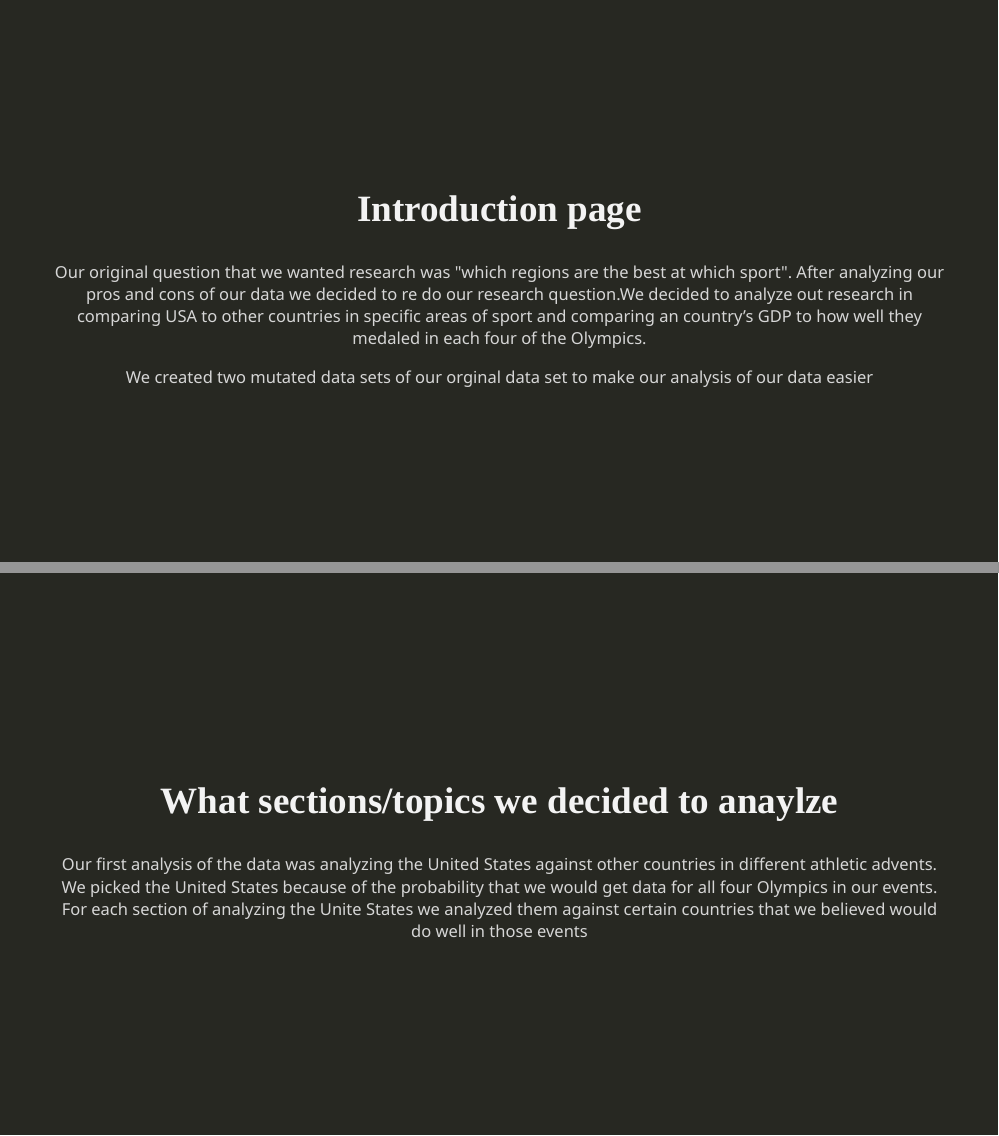
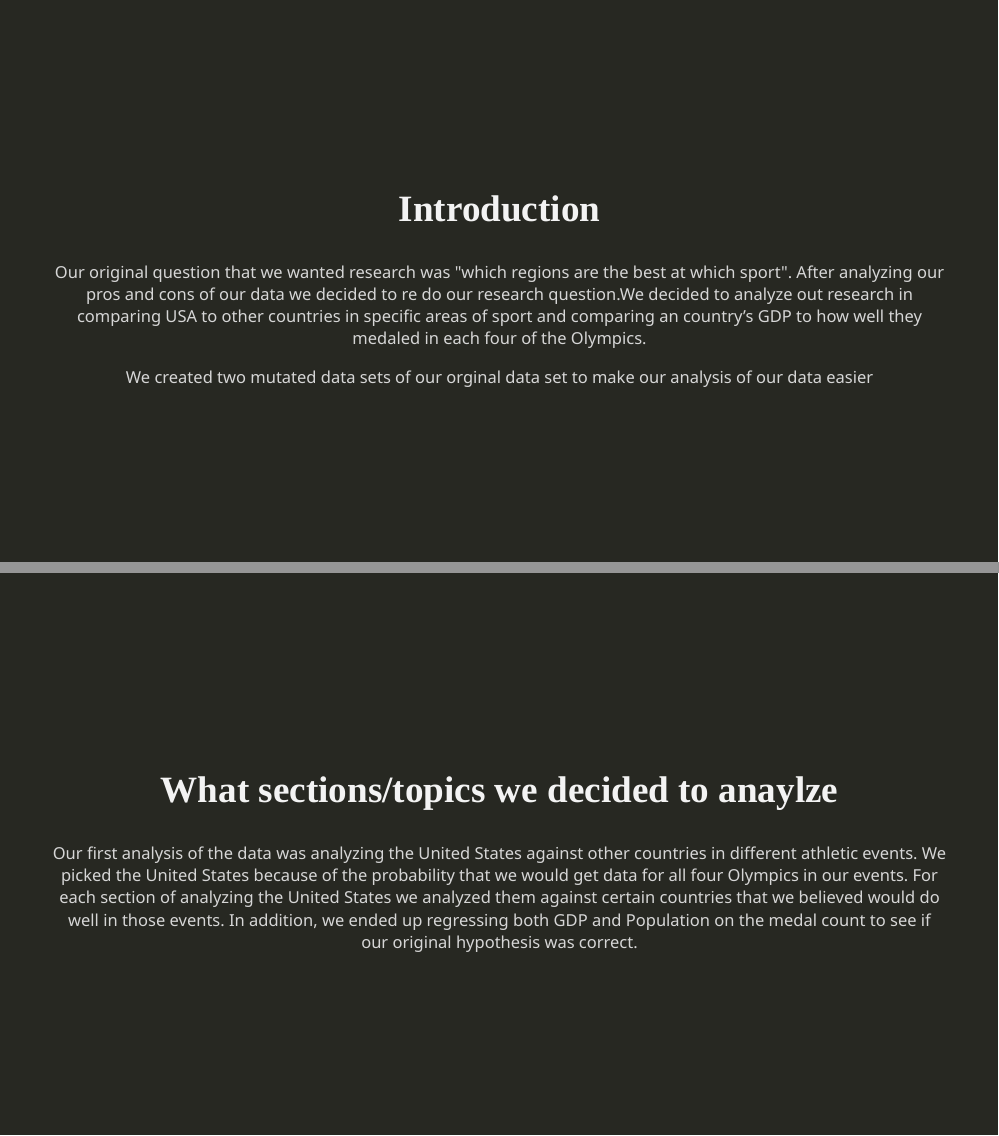
Before and after one commit to DCS-210/project-jess-daniel-alex, an R Markdown document (presentation/presentation.Rmd): pages 2 and 3 of 12, joined at a grey line. The pictures show the slides in the output file presentation/presentation.html that the author committed with the source; the slides are laid out offline by our stand-in for remark.js, each with all of its steps uncovered, in fonts that may differ from those the slides ask for, and without slide numbers, shadows or browser add-ons.

Commit message:
final presentation knit!

```diff
--- a/presentation/presentation.Rmd
+++ b/presentation/presentation.Rmd
@@ -111,7 +111,7 @@ style_xaringan(
 
 
 
-## Introduction page
+## Introduction
 
 Our original question that we wanted research was "which regions are the best at which sport". After analyzing our pros and cons of our data we decided to re do our research question.We decided to analyze out research in comparing USA to other countries in specific areas of sport and comparing  an country’s GDP to how well they medaled in each four of the Olympics.
 
@@ -123,7 +123,7 @@ class: inverse, center, middle
 
 ## What sections/topics we decided to anaylze
 
-Our first analysis of the data was analyzing the United States against other countries in different athletic advents. We picked the United States because of the probability that we would get data for all four Olympics in our events. For each section of analyzing the Unite States we analyzed them against certain countries that we believed would do well in those events
+Our first analysis of the data was analyzing the United States against other countries in different athletic events. We picked the United States because of the probability that we would get data for all four Olympics in our events. For each section of analyzing the United States we analyzed them against certain countries that we believed would do well in those events. In addition, we ended up regressing both GDP and Population on the medal count to see if our original hypothesis was correct.
 
 ---
 
```
Also changed, not shown: presentation/presentation.html, presentation/presentation_files/figure-html/NA_graph-1.png, presentation/presentation_files/figure-html/regression-gdp-1.png, presentation/presentation.Rmd (2 more changed lines).
